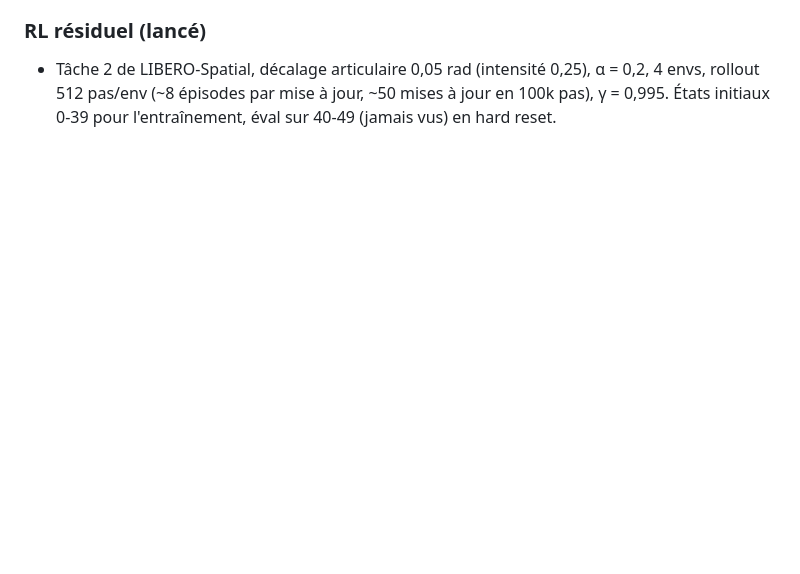
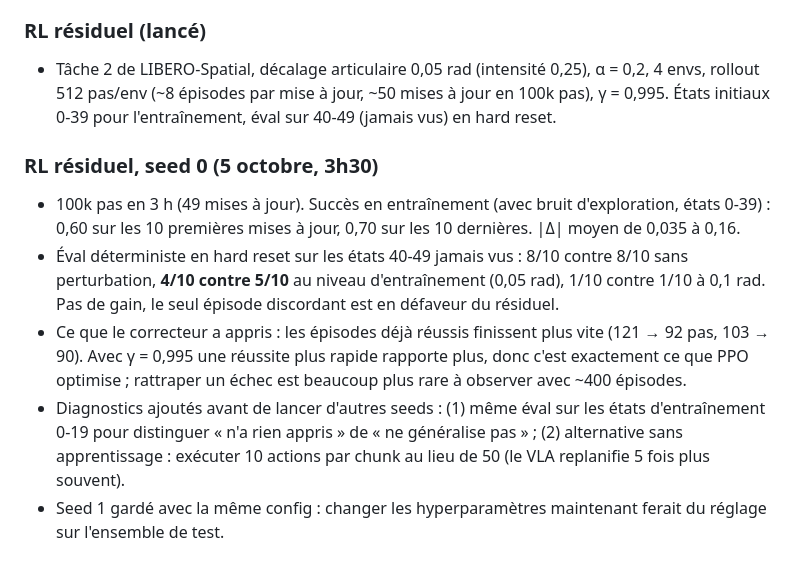
Before and after one commit to ananalab/vla-stress-test, a Markdown page: docs/JOURNAL.md, the part around the change. Drawn GitHub-style; blank space fills up the shorter version.

Commit message:
Journal: residual seed 0 result

```diff
--- a/docs/JOURNAL.md
+++ b/docs/JOURNAL.md
@@ -62,3 +62,10 @@
 
 ### RL résiduel (lancé)
 - Tâche 2 de LIBERO-Spatial, décalage articulaire 0,05 rad (intensité 0,25), α = 0,2, 4 envs, rollout 512 pas/env (~8 épisodes par mise à jour, ~50 mises à jour en 100k pas), γ = 0,995. États initiaux 0-39 pour l'entraînement, éval sur 40-49 (jamais vus) en hard reset.
+
+### RL résiduel, seed 0 (5 octobre, 3h30)
+- 100k pas en 3 h (49 mises à jour). Succès en entraînement (avec bruit d'exploration, états 0-39) : 0,60 sur les 10 premières mises à jour, 0,70 sur les 10 dernières. |Δ| moyen de 0,035 à 0,16.
+- Éval déterministe en hard reset sur les états 40-49 jamais vus : 8/10 contre 8/10 sans perturbation, **4/10 contre 5/10** au niveau d'entraînement (0,05 rad), 1/10 contre 1/10 à 0,1 rad. Pas de gain, le seul épisode discordant est en défaveur du résiduel.
+- Ce que le correcteur a appris : les épisodes déjà réussis finissent plus vite (121 → 92 pas, 103 → 90). Avec γ = 0,995 une réussite plus rapide rapporte plus, donc c'est exactement ce que PPO optimise ; rattraper un échec est beaucoup plus rare à observer avec ~400 épisodes.
+- Diagnostics ajoutés avant de lancer d'autres seeds : (1) même éval sur les états d'entraînement 0-19 pour distinguer « n'a rien appris » de « ne généralise pas » ; (2) alternative sans apprentissage : exécuter 10 actions par chunk au lieu de 50 (le VLA replanifie 5 fois plus souvent).
+- Seed 1 gardé avec la même config : changer les hyperparamètres maintenant ferait du réglage sur l'ensemble de test.
```
